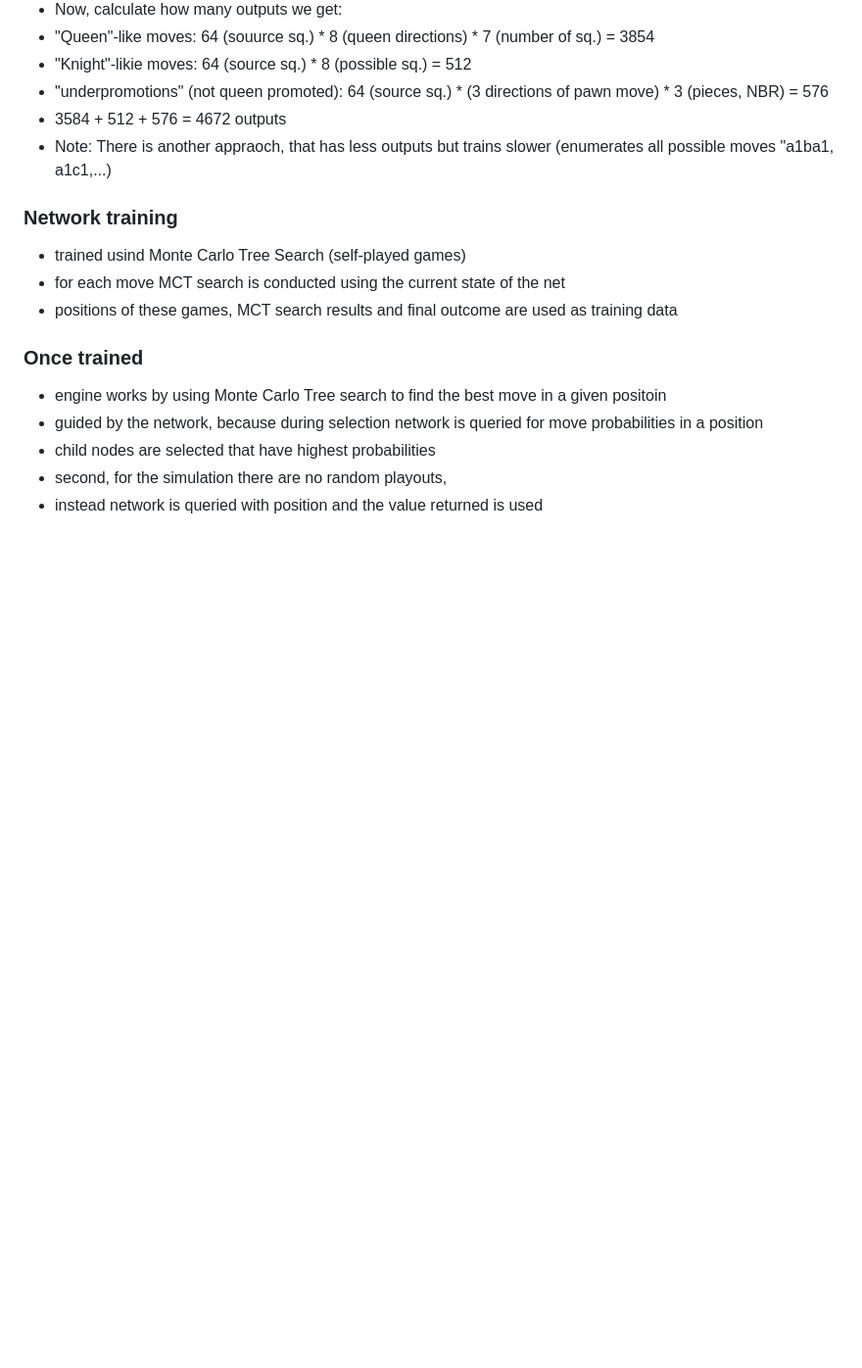
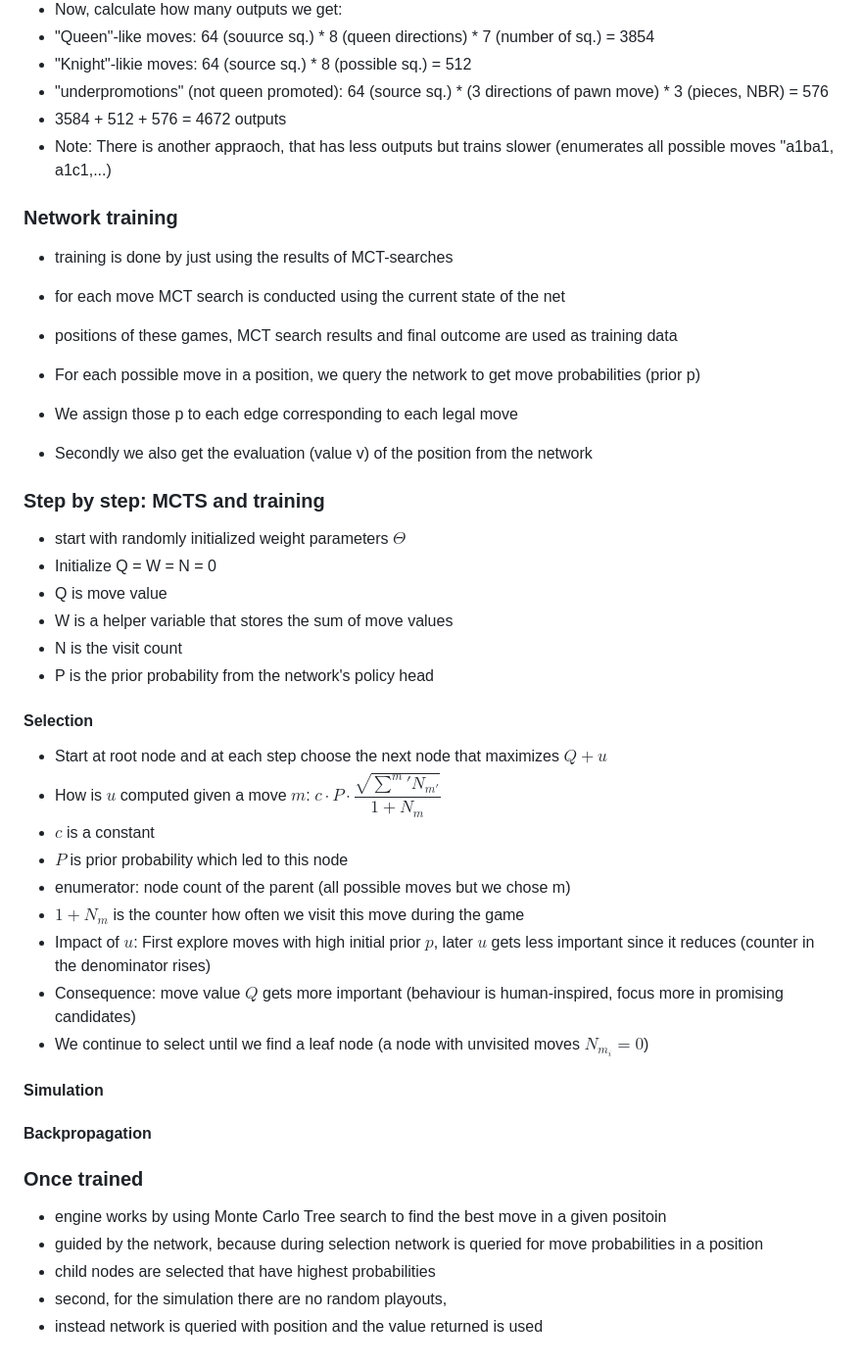
Before and after one commit to GitWithJosh/chess_bot, a Markdown page: notes.md, the part around the change. Shown at 98% size. Rendered like a GitHub page; blank space fills up the shorter version.

Commit message:
Update notes on network training and MCTS, focus on Selection step
Refined training process explanation and added details on MCTS.

```diff
--- a/notes.md
+++ b/notes.md
@@ -42,9 +42,38 @@ Dominik Klein June 11, 2022
 - Note: There is another appraoch, that has less outputs but trains slower (enumerates all possible moves "a1ba1, a1c1,...)
 
 ### Network training
-- trained usind Monte Carlo Tree Search (self-played games)
+- training is done by just using the results of MCT-searches
 - for each move MCT search is conducted  using the current state of the net
 - positions of these games, MCT search results and final outcome are used as training data
+
+- For each possible move in a position, we query the network to get move probabilities (prior p)
+- We assign those p to each edge corresponding to each legal move
+
+- Secondly we also get the evaluation (value v) of the position from the network
+
+### Step by step: MCTS and training
+
+- start with randomly initialized weight parameters $\Theta$
+- Initialize Q = W = N = 0
+- Q is move value
+- W is a helper variable that stores the sum of move values
+- N is the visit count
+- P is the prior probability from the network's policy head
+
+#### Selection
+- Start at root node and at each step choose the next node that maximizes $Q + u$
+- How is $u$ computed given a move $m$: $c \cdot P \cdot \dfrac{\sqrt{\displaystyle \sum^m' N_{m'}}}{1 + N_m}$
+- $c$ is a constant
+- $P$ is prior probability which led to this node
+- enumerator: node count of the parent (all possible moves but we chose m)
+- $1 + N_m$ is the counter how often we visit this move during the game
+- Impact of $u$: First explore moves with high initial prior $p$, later $u$ gets less important since it reduces (counter in the denominator rises)
+- Consequence: move value $Q$ gets more important (behaviour is human-inspired, focus more in promising candidates)
+- We continue to select until we find a leaf node (a node with unvisited moves $N_{m_i} = 0$)
+
+#### Simulation
+
+#### Backpropagation
 
 ### Once trained
 - engine works by using Monte Carlo Tree search to find the best move in a given positoin
```
